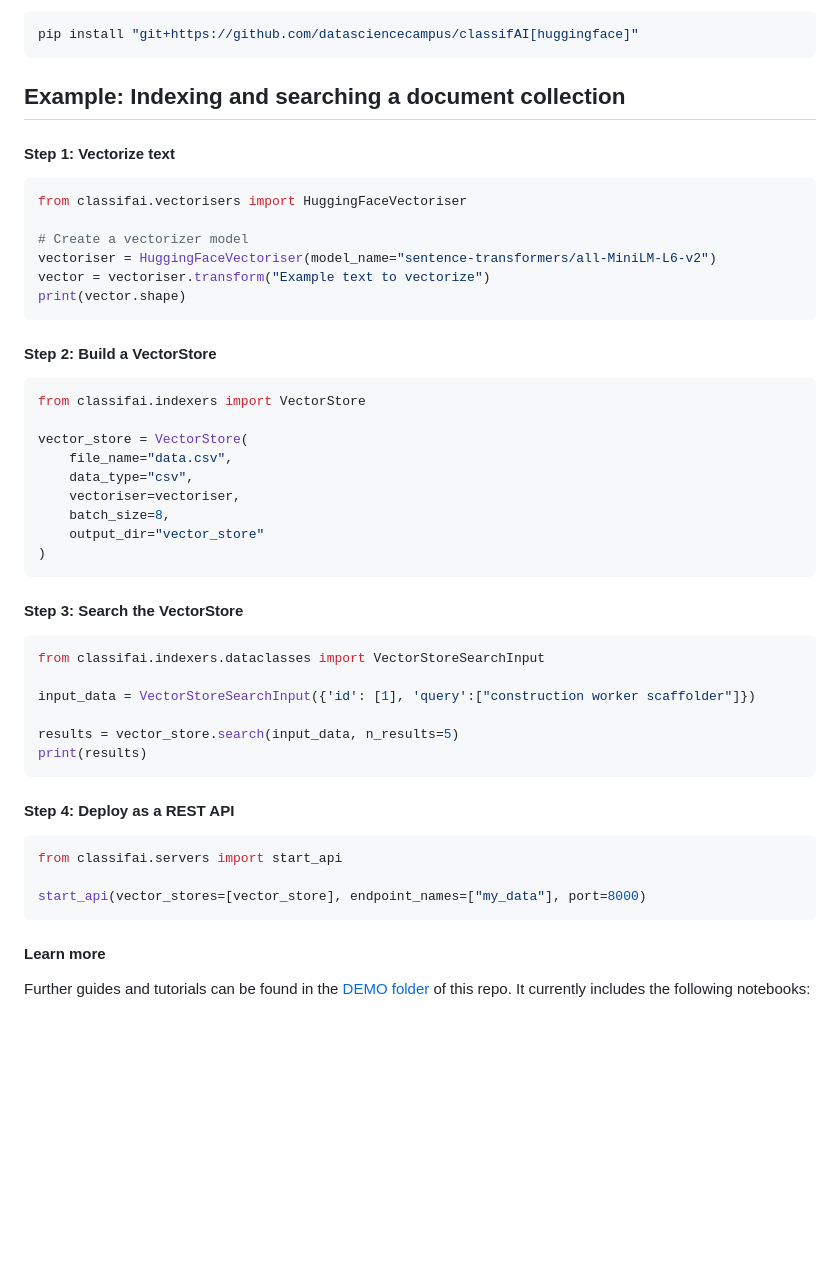
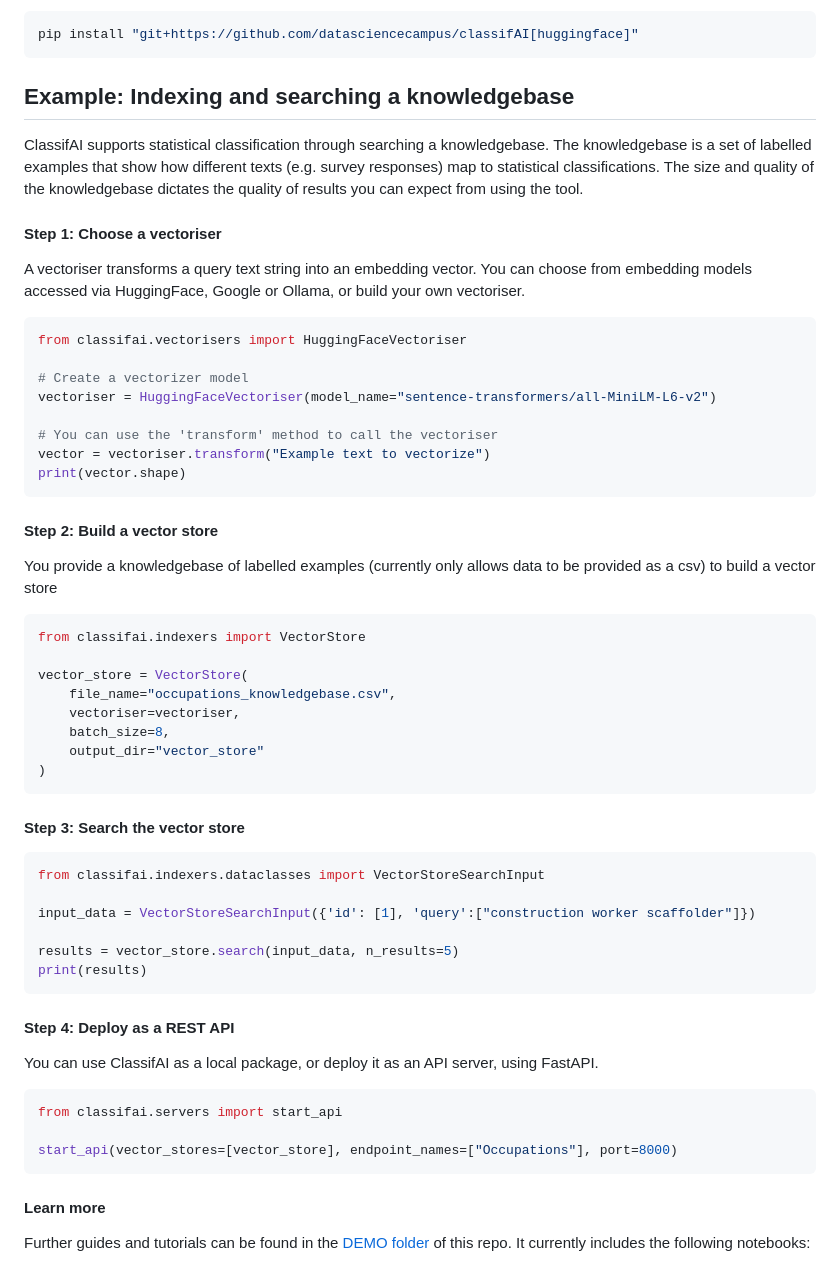
Before and after one commit to datasciencecampus/classifai, a Markdown page: README.md, the part around the change. Drawn GitHub-style; blank space fills up the shorter version.

````diff
--- a/README.md
+++ b/README.md
@@ -45,34 +45,42 @@ Install the package directly from GitHub in your Python environment
 pip install "git+https://github.com/datasciencecampus/classifAI[huggingface]"
 ```
 
-## Example: Indexing and searching a document collection
+## Example: Indexing and searching a knowledgebase
 
-#### Step 1: Vectorize text
+ClassifAI supports statistical classification through searching a knowledgebase. The knowledgebase is a set of labelled examples that show how different texts (e.g. survey responses) map to statistical classifications.
+The size and quality of the knowledgebase dictates the quality of results you can expect from using the tool.
+
+#### Step 1: Choose a vectoriser
+
+A vectoriser transforms a query text string into an embedding vector. You can choose from embedding models accessed via HuggingFace, Google or Ollama, or build your own vectoriser.
 
 ```python
 from classifai.vectorisers import HuggingFaceVectoriser
 
 # Create a vectorizer model
 vectoriser = HuggingFaceVectoriser(model_name="sentence-transformers/all-MiniLM-L6-v2")
+
+# You can use the 'transform' method to call the vectoriser
 vector = vectoriser.transform("Example text to vectorize")
 print(vector.shape)
 ```
 
-#### Step 2: Build a VectorStore
+#### Step 2: Build a vector store
+
+You provide a knowledgebase of labelled examples (currently only allows data to be provided as a csv) to build a vector store
 
 ```python
 from classifai.indexers import VectorStore
 
 vector_store = VectorStore(
-    file_name="data.csv",
-    data_type="csv",
+    file_name="occupations_knowledgebase.csv",
     vectoriser=vectoriser,
     batch_size=8,
     output_dir="vector_store"
 )
 ```
 
-#### Step 3: Search the VectorStore
+#### Step 3: Search the vector store
 
 ```python
 from classifai.indexers.dataclasses import VectorStoreSearchInput
@@ -85,10 +93,12 @@ print(results)
 
 #### Step 4: Deploy as a REST API
 
+You can use ClassifAI as a local package, or deploy it as an API server, using FastAPI.
+
 ```python
 from classifai.servers import start_api
 
-start_api(vector_stores=[vector_store], endpoint_names=["my_data"], port=8000)
+start_api(vector_stores=[vector_store], endpoint_names=["Occupations"], port=8000)
 ```
 
 #### Learn more
````
